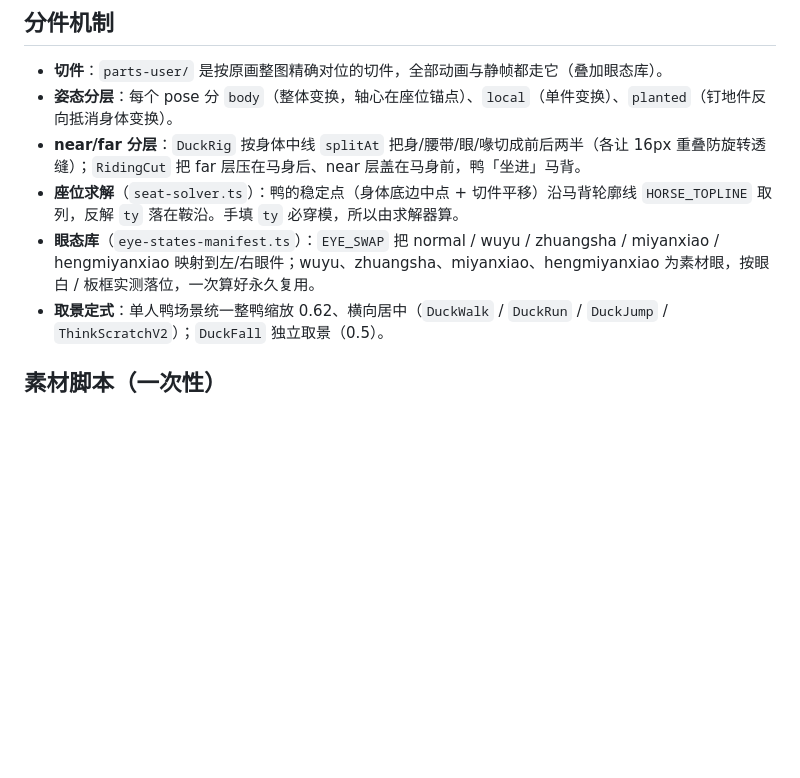
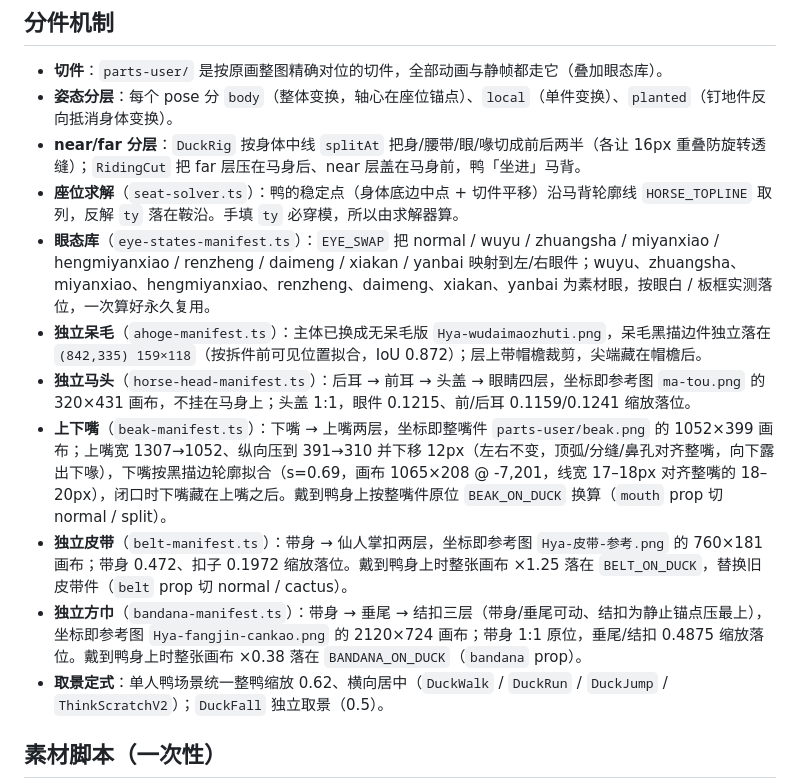
Before and after one commit to chenzhiya77/deer-flow-mascot, a Markdown page: README.md, the part around one of its changes. GitHub-like rendering; blank space fills up the shorter version.

```diff
--- a/README.md
+++ b/README.md
@@ -58,7 +77,12 @@ scripts/                 一次性素材工具（见下）
 - **姿态分层**：每个 pose 分 `body`（整体变换，轴心在座位锚点）、`local`（单件变换）、`planted`（钉地件反向抵消身体变换）。
 - **near/far 分层**：`DuckRig` 按身体中线 `splitAt` 把身/腰带/眼/喙切成前后两半（各让 16px 重叠防旋转透缝）；`RidingCut` 把 far 层压在马身后、near 层盖在马身前，鸭「坐进」马背。
 - **座位求解**（`seat-solver.ts`）：鸭的稳定点（身体底边中点 + 切件平移）沿马背轮廓线 `HORSE_TOPLINE` 取列，反解 `ty` 落在鞍沿。手填 `ty` 必穿模，所以由求解器算。
-- **眼态库**（`eye-states-manifest.ts`）：`EYE_SWAP` 把 normal / wuyu / zhuangsha / miyanxiao / hengmiyanxiao 映射到左/右眼件；wuyu、zhuangsha、miyanxiao、hengmiyanxiao 为素材眼，按眼白 / 板框实测落位，一次算好永久复用。
+- **眼态库**（`eye-states-manifest.ts`）：`EYE_SWAP` 把 normal / wuyu / zhuangsha / miyanxiao / hengmiyanxiao / renzheng / daimeng / xiakan / yanbai 映射到左/右眼件；wuyu、zhuangsha、miyanxiao、hengmiyanxiao、renzheng、daimeng、xiakan、yanbai 为素材眼，按眼白 / 板框实测落位，一次算好永久复用。
+- **独立呆毛**（`ahoge-manifest.ts`）：主体已换成无呆毛版 `Hya-wudaimaozhuti.png`，呆毛黑描边件独立落在 `(842,335) 159×118`（按拆件前可见位置拟合，IoU 0.872）；层上带帽檐裁剪，尖端藏在帽檐后。
+- **独立马头**（`horse-head-manifest.ts`）：后耳 → 前耳 → 头盖 → 眼睛四层，坐标即参考图 `ma-tou.png` 的 320×431 画布，不挂在马身上；头盖 1:1，眼件 0.1215、前/后耳 0.1159/0.1241 缩放落位。
+- **上下嘴**（`beak-manifest.ts`）：下嘴 → 上嘴两层，坐标即整嘴件 `parts-user/beak.png` 的 1052×399 画布；上嘴宽 1307→1052、纵向压到 391→310 并下移 12px（左右不变，顶弧/分缝/鼻孔对齐整嘴，向下露出下喙），下嘴按黑描边轮廓拟合（s=0.69，画布 1065×208 @ -7,201，线宽 17–18px 对齐整嘴的 18–20px），闭口时下嘴藏在上嘴之后。戴到鸭身上按整嘴件原位 `BEAK_ON_DUCK` 换算（`mouth` prop 切 normal / split）。
+- **独立皮带**（`belt-manifest.ts`）：带身 → 仙人掌扣两层，坐标即参考图 `Hya-皮带-参考.png` 的 760×181 画布；带身 0.472、扣子 0.1972 缩放落位。戴到鸭身上时整张画布 ×1.25 落在 `BELT_ON_DUCK`，替换旧皮带件（`belt` prop 切 normal / cactus）。
+- **独立方巾**（`bandana-manifest.ts`）：带身 → 垂尾 → 结扣三层（带身/垂尾可动、结扣为静止锚点压最上），坐标即参考图 `Hya-fangjin-cankao.png` 的 2120×724 画布；带身 1:1 原位，垂尾/结扣 0.4875 缩放落位。戴到鸭身上时整张画布 ×0.38 落在 `BANDANA_ON_DUCK`（`bandana` prop）。
 - **取景定式**：单人鸭场景统一整鸭缩放 0.62、横向居中（`DuckWalk` / `DuckRun` / `DuckJump` / `ThinkScratchV2`）；`DuckFall` 独立取景（0.5）。
 
 ## 素材脚本（一次性）
```
Also changed, not shown: other parts of README.md (+23 -4 lines).
